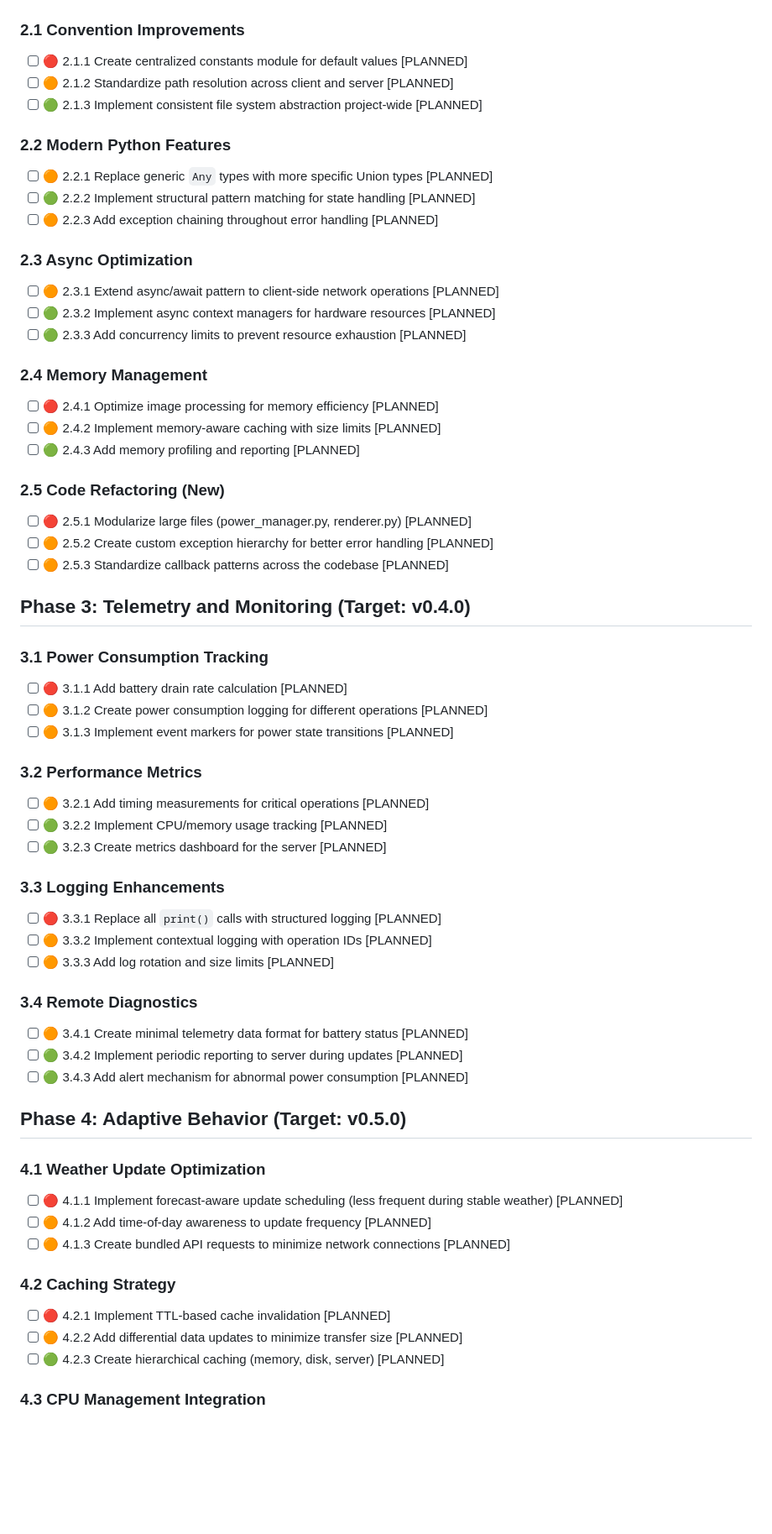
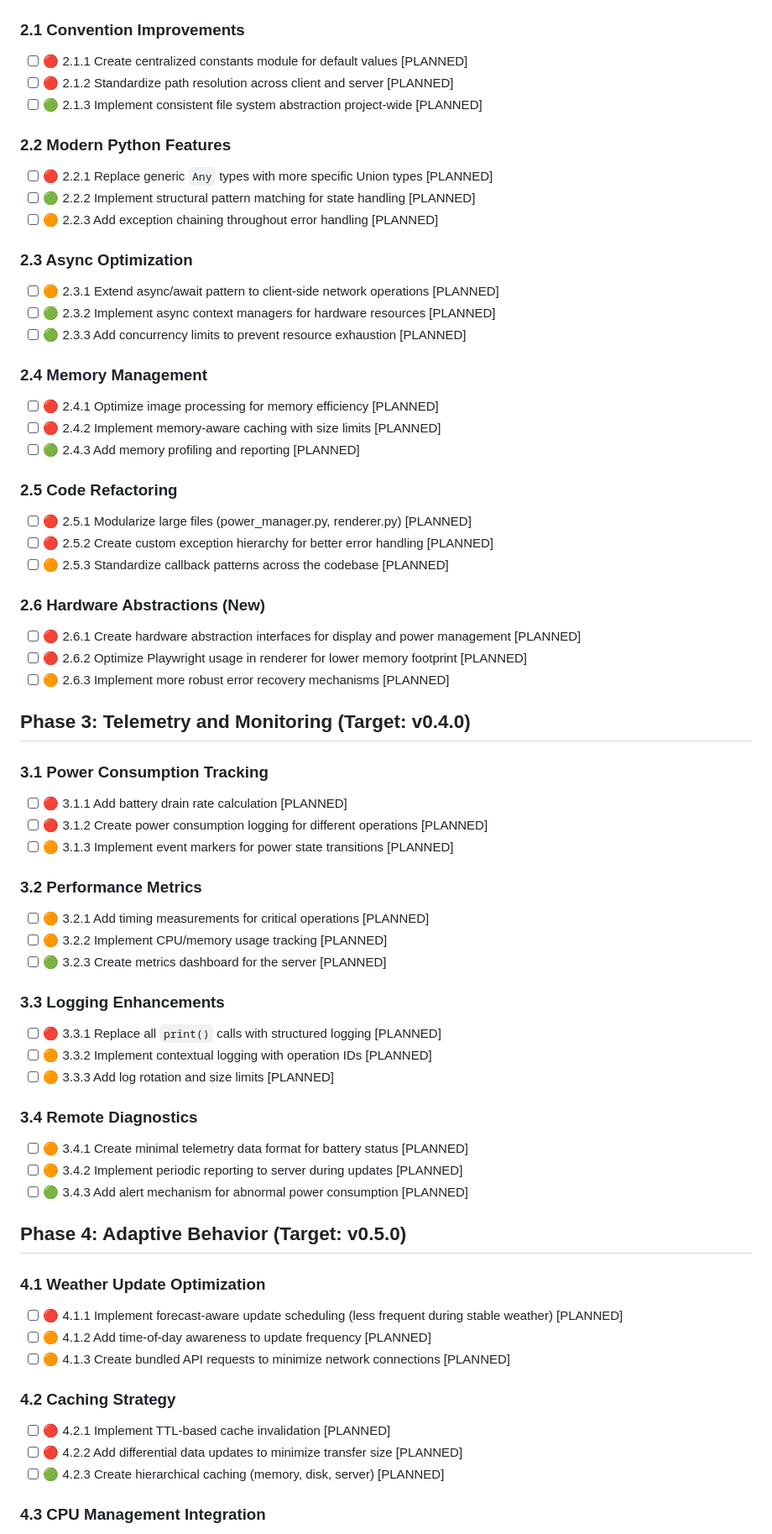
Before and after one commit to sjnims/rpi_weather_display, a Markdown page: ROADMAP.md, the part around one of its changes. Shown at 84% size. GitHub-like rendering; blank space fills up the shorter version.

```diff
--- a/ROADMAP.md
+++ b/ROADMAP.md
@@ -40,11 +40,11 @@ Priority is indicated as:
 
 ### 2.1 Convention Improvements
 - [ ] 🔴 2.1.1 Create centralized constants module for default values [PLANNED]
-- [ ] 🟠 2.1.2 Standardize path resolution across client and server [PLANNED]
+- [ ] 🔴 2.1.2 Standardize path resolution across client and server [PLANNED]
 - [ ] 🟢 2.1.3 Implement consistent file system abstraction project-wide [PLANNED]
 
 ### 2.2 Modern Python Features
-- [ ] 🟠 2.2.1 Replace generic `Any` types with more specific Union types [PLANNED]
+- [ ] 🔴 2.2.1 Replace generic `Any` types with more specific Union types [PLANNED]
 - [ ] 🟢 2.2.2 Implement structural pattern matching for state handling [PLANNED]
 - [ ] 🟠 2.2.3 Add exception chaining throughout error handling [PLANNED]
 
@@ -55,24 +55,29 @@ Priority is indicated as:
 
 ### 2.4 Memory Management
 - [ ] 🔴 2.4.1 Optimize image processing for memory efficiency [PLANNED]
-- [ ] 🟠 2.4.2 Implement memory-aware caching with size limits [PLANNED]
+- [ ] 🔴 2.4.2 Implement memory-aware caching with size limits [PLANNED]
 - [ ] 🟢 2.4.3 Add memory profiling and reporting [PLANNED]
 
-### 2.5 Code Refactoring (New)
+### 2.5 Code Refactoring
 - [ ] 🔴 2.5.1 Modularize large files (power_manager.py, renderer.py) [PLANNED]
-- [ ] 🟠 2.5.2 Create custom exception hierarchy for better error handling [PLANNED]
+- [ ] 🔴 2.5.2 Create custom exception hierarchy for better error handling [PLANNED]
 - [ ] 🟠 2.5.3 Standardize callback patterns across the codebase [PLANNED]
+
+### 2.6 Hardware Abstractions (New)
+- [ ] 🔴 2.6.1 Create hardware abstraction interfaces for display and power management [PLANNED]
+- [ ] 🔴 2.6.2 Optimize Playwright usage in renderer for lower memory footprint [PLANNED]
+- [ ] 🟠 2.6.3 Implement more robust error recovery mechanisms [PLANNED]
 
 ## Phase 3: Telemetry and Monitoring (Target: v0.4.0)
 
 ### 3.1 Power Consumption Tracking
 - [ ] 🔴 3.1.1 Add battery drain rate calculation [PLANNED]
-- [ ] 🟠 3.1.2 Create power consumption logging for different operations [PLANNED]
+- [ ] 🔴 3.1.2 Create power consumption logging for different operations [PLANNED]
 - [ ] 🟠 3.1.3 Implement event markers for power state transitions [PLANNED]
 
 ### 3.2 Performance Metrics
 - [ ] 🟠 3.2.1 Add timing measurements for critical operations [PLANNED]
-- [ ] 🟢 3.2.2 Implement CPU/memory usage tracking [PLANNED]
+- [ ] 🟠 3.2.2 Implement CPU/memory usage tracking [PLANNED]
 - [ ] 🟢 3.2.3 Create metrics dashboard for the server [PLANNED]
 
 ### 3.3 Logging Enhancements
@@ -82,7 +87,7 @@ Priority is indicated as:
 
 ### 3.4 Remote Diagnostics
 - [ ] 🟠 3.4.1 Create minimal telemetry data format for battery status [PLANNED]
-- [ ] 🟢 3.4.2 Implement periodic reporting to server during updates [PLANNED]
+- [ ] 🟠 3.4.2 Implement periodic reporting to server during updates [PLANNED]
 - [ ] 🟢 3.4.3 Add alert mechanism for abnormal power consumption [PLANNED]
 
 ## Phase 4: Adaptive Behavior (Target: v0.5.0)
@@ -94,7 +99,7 @@ Priority is indicated as:
 
 ### 4.2 Caching Strategy
 - [ ] 🔴 4.2.1 Implement TTL-based cache invalidation [PLANNED]
-- [ ] 🟠 4.2.2 Add differential data updates to minimize transfer size [PLANNED]
+- [ ] 🔴 4.2.2 Add differential data updates to minimize transfer size [PLANNED]
 - [ ] 🟢 4.2.3 Create hierarchical caching (memory, disk, server) [PLANNED]
 
 ### 4.3 CPU Management Integration
```
Also changed, not shown: other parts of ROADMAP.md (+9 -9 lines).
